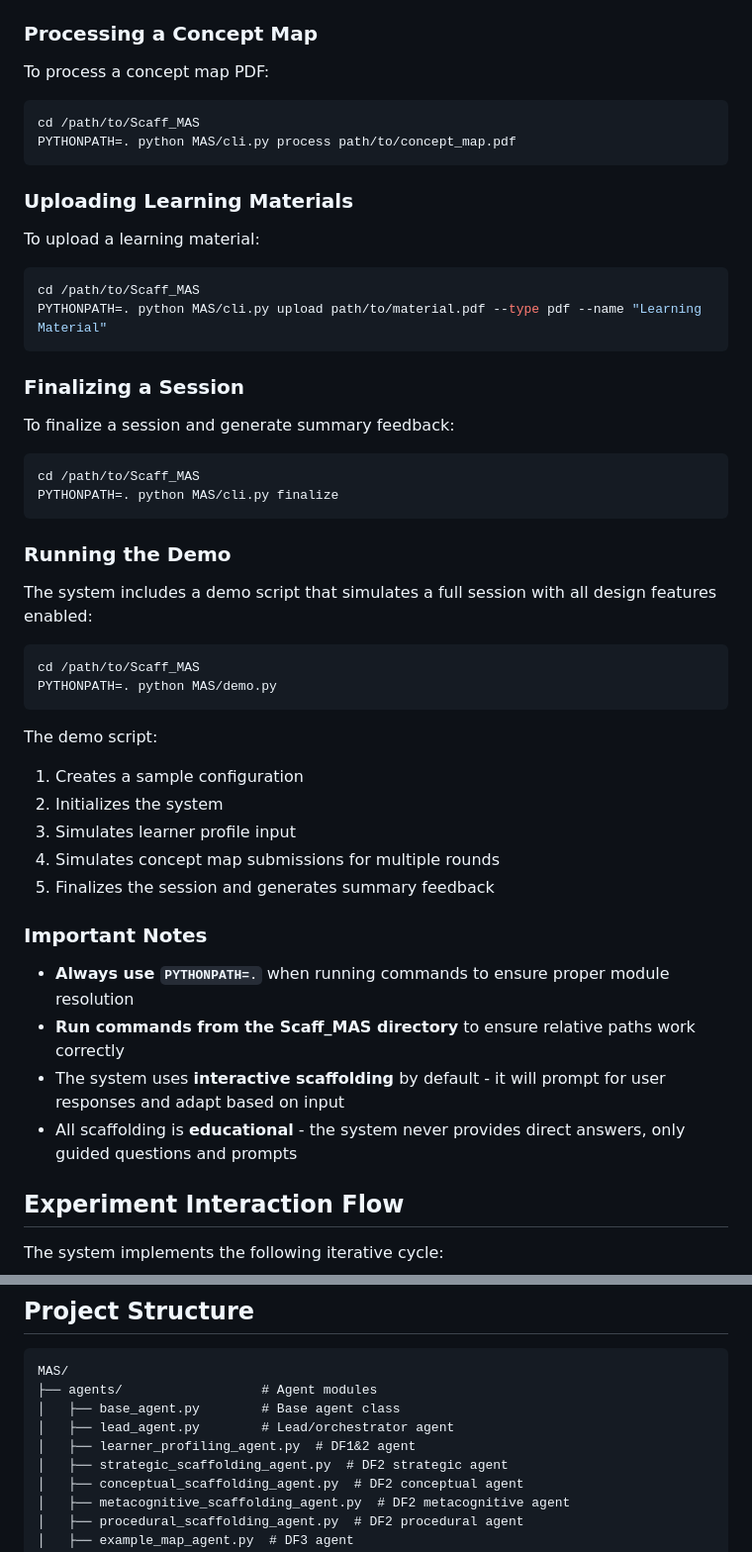
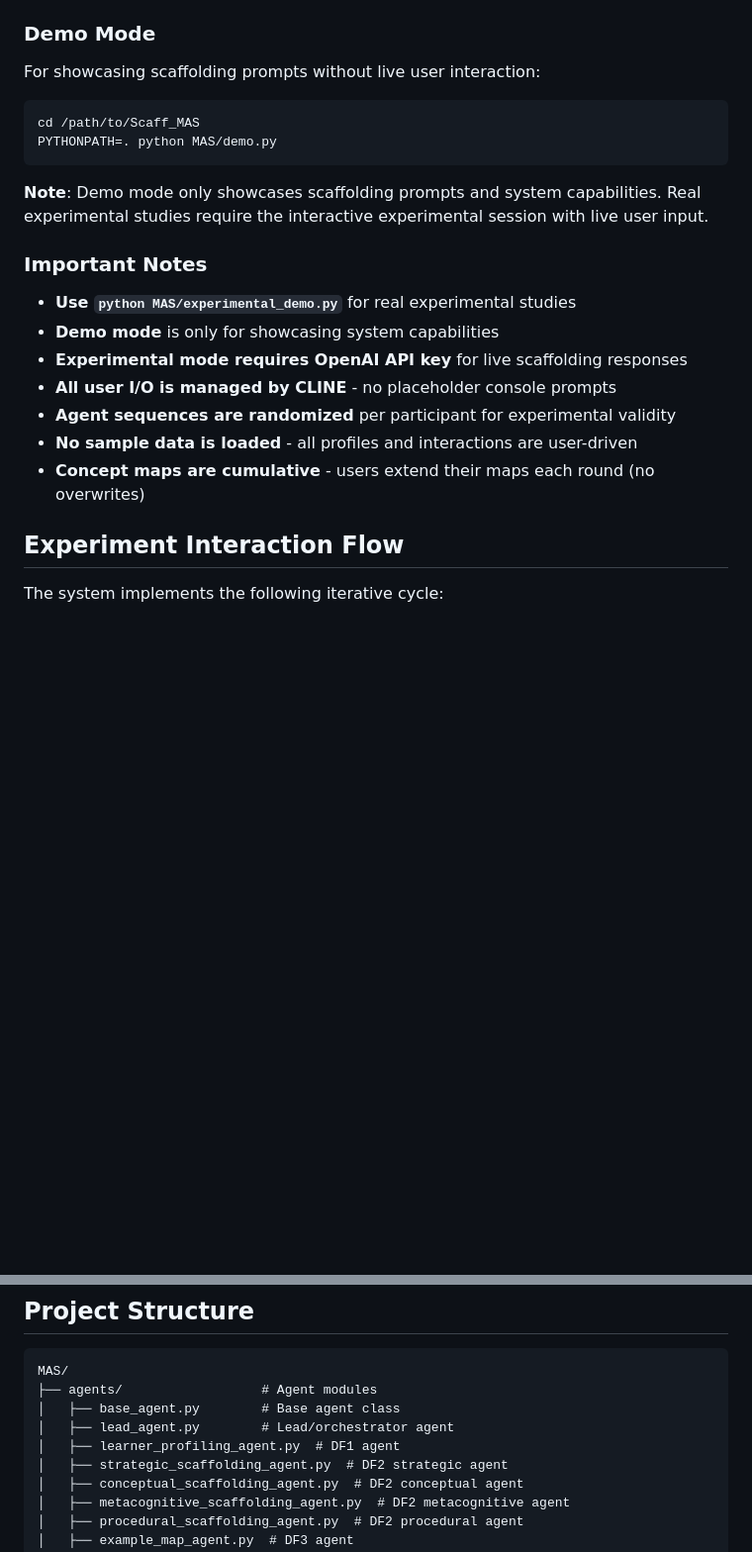
Before and after one commit to koizachek/scaffolding_multiagentsystem, a Markdown page: README.md, 2 parts joined by grey strips. Shown at 99% size. Drawn GitHub-style; blank space fills up the shorter version.

````diff
--- a/README.md
+++ b/README.md
@@ -213,55 +255,26 @@ In interactive mode, you can use the following commands:
 - `help` - Show help message
 - `exit` - Exit interactive mode
 
-### Processing a Concept Map
+### Demo Mode
 
-To process a concept map PDF:
-
-```bash
-cd /path/to/Scaff_MAS
-PYTHONPATH=. python MAS/cli.py process path/to/concept_map.pdf
-```
-
-### Uploading Learning Materials
-
-To upload a learning material:
-
-```bash
-cd /path/to/Scaff_MAS
-PYTHONPATH=. python MAS/cli.py upload path/to/material.pdf --type pdf --name "Learning Material"
-```
-
-### Finalizing a Session
-
-To finalize a session and generate summary feedback:
-
-```bash
-cd /path/to/Scaff_MAS
-PYTHONPATH=. python MAS/cli.py finalize
-```
-
-### Running the Demo
-
-The system includes a demo script that simulates a full session with all design features enabled:
+For showcasing scaffolding prompts without live user interaction:
 
 ```bash
 cd /path/to/Scaff_MAS
 PYTHONPATH=. python MAS/demo.py
 ```
 
-The demo script:
-1. Creates a sample configuration
-2. Initializes the system
-3. Simulates learner profile input
-4. Simulates concept map submissions for multiple rounds
-5. Finalizes the session and generates summary feedback
+**Note**: Demo mode only showcases scaffolding prompts and system capabilities. Real experimental studies require the interactive experimental session with live user input.
 
 ### Important Notes
 
-- **Always use `PYTHONPATH=.`** when running commands to ensure proper module resolution
-- **Run commands from the Scaff_MAS directory** to ensure relative paths work correctly
-- The system uses **interactive scaffolding** by default - it will prompt for user responses and adapt based on input
-- All scaffolding is **educational** - the system never provides direct answers, only guided questions and prompts
+- **Use `python MAS/experimental_demo.py`** for real experimental studies
+- **Demo mode** is only for showcasing system capabilities
+- **Experimental mode requires OpenAI API key** for live scaffolding responses
+- **All user I/O is managed by CLINE** - no placeholder console prompts
+- **Agent sequences are randomized** per participant for experimental validity
+- **No sample data is loaded** - all profiles and interactions are user-driven
+- **Concept maps are cumulative** - users extend their maps each round (no overwrites)
 
 ## Experiment Interaction Flow
 
@@ -316,7 +329,7 @@ MAS/
 ├── agents/                  # Agent modules
 │   ├── base_agent.py        # Base agent class
 │   ├── lead_agent.py        # Lead/orchestrator agent
-│   ├── learner_profiling_agent.py  # DF1&2 agent
+│   ├── learner_profiling_agent.py  # DF1 agent
 │   ├── strategic_scaffolding_agent.py  # DF2 strategic agent
 │   ├── conceptual_scaffolding_agent.py  # DF2 conceptual agent
 │   ├── metacognitive_scaffolding_agent.py  # DF2 metacognitive agent
````
Also changed, not shown: other parts of README.md (+49 -6 lines).
